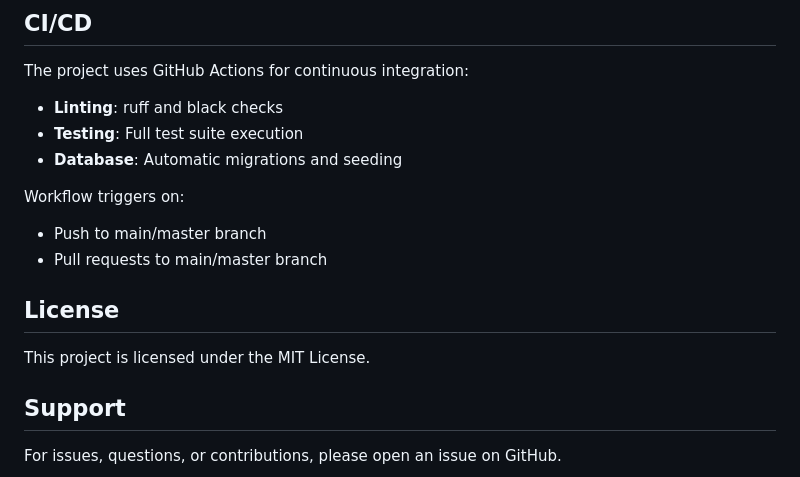
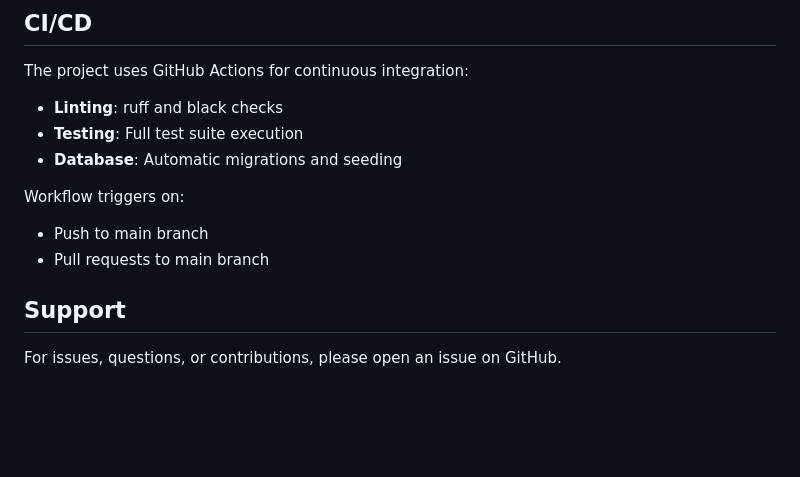
Before and after one commit to CHIRANTH-24/OpenText_GuessWord, a Markdown page: README.md, the part around the change. GitHub-like rendering; blank space fills up the shorter version.

```diff
--- a/README.md
+++ b/README.md
@@ -324,12 +324,8 @@ The project uses GitHub Actions for continuous integration:
 
 Workflow triggers on:
 
-- Push to main/master branch
-- Pull requests to main/master branch
-
-## License
-
-This project is licensed under the MIT License.
+- Push to main branch
+- Pull requests to main branch
 
 ## Support
 
```
